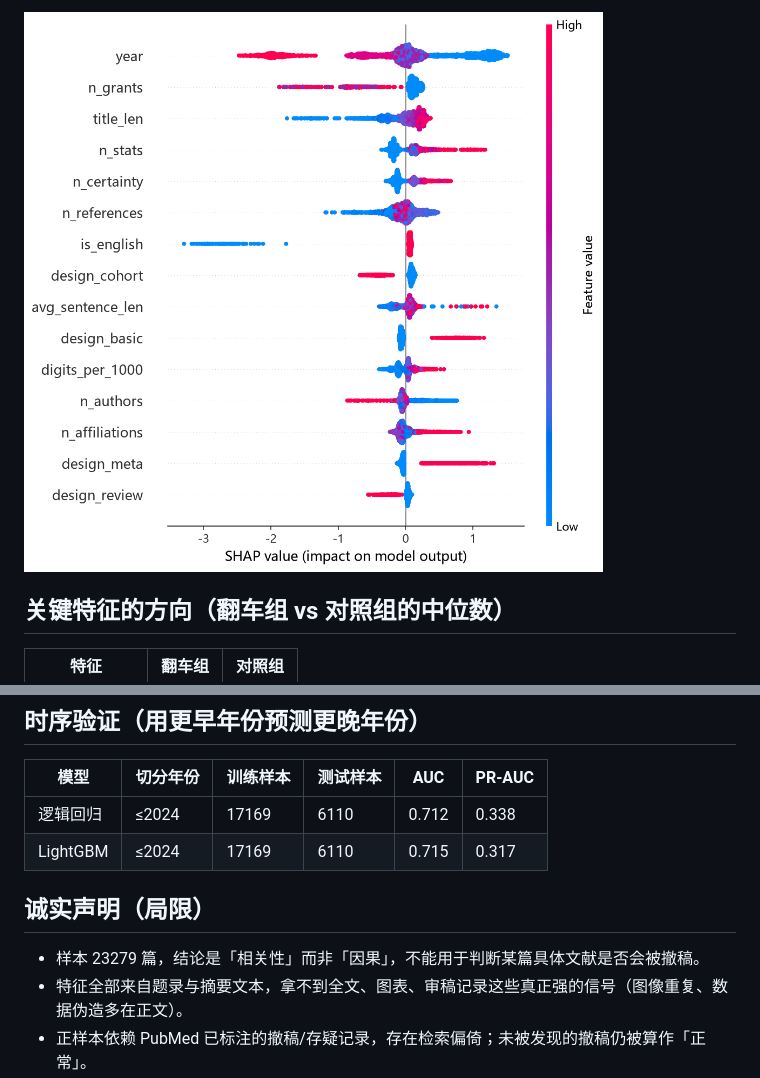
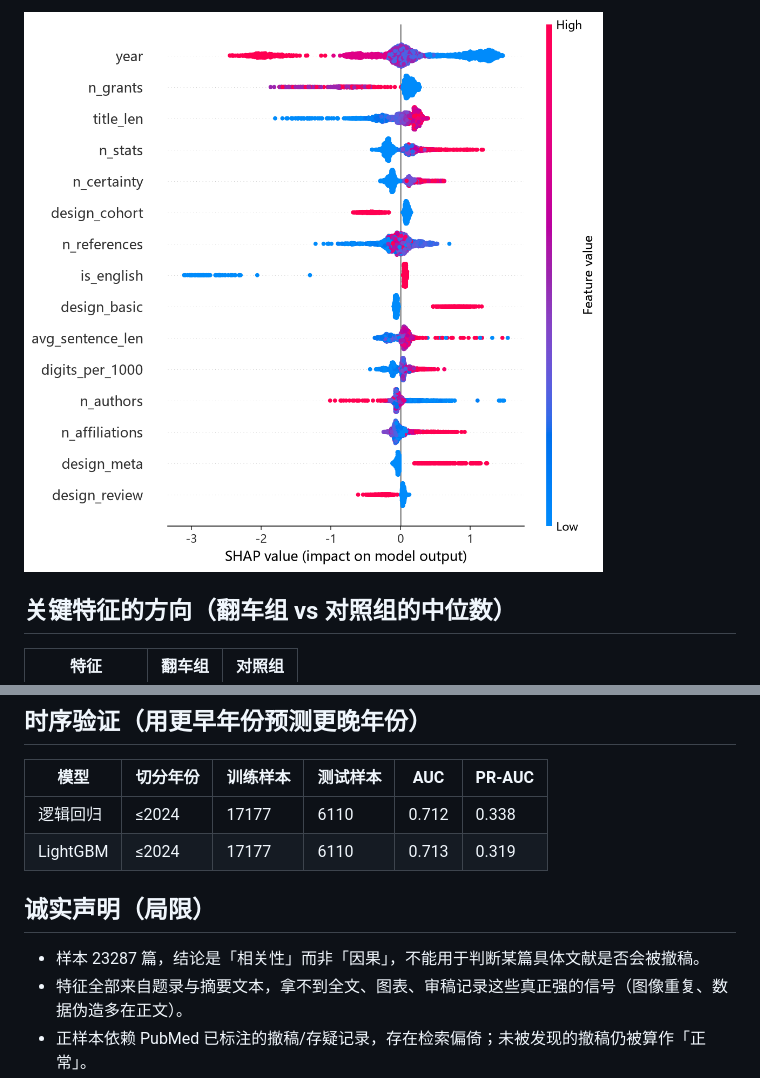
Before and after one commit to QianRongAn/medlit-evidence, a Markdown page: data/model_report_large.md, 2 parts joined by grey strips. GitHub-like rendering; pictures changed too: data/shap_summary_large.png.

```diff
--- a/data/model_report_large.md
+++ b/data/model_report_large.md
@@ -57,12 +57,12 @@ PR-AUC 是类别不平衡下的主指标；AUC 衡量排序能力；Brier 衡量
 
 | 模型 | 切分年份 | 训练样本 | 测试样本 | AUC | PR-AUC |
 | --- | --- | --- | --- | --- | --- |
-| 逻辑回归 | ≤2024 | 17169 | 6110 | 0.712 | 0.338 |
-| LightGBM | ≤2024 | 17169 | 6110 | 0.715 | 0.317 |
+| 逻辑回归 | ≤2024 | 17177 | 6110 | 0.712 | 0.338 |
+| LightGBM | ≤2024 | 17177 | 6110 | 0.713 | 0.319 |
 
 ## 诚实声明（局限）
 
-- 样本 23279 篇，结论是「相关性」而非「因果」，不能用于判断某篇具体文献是否会被撤稿。
+- 样本 23287 篇，结论是「相关性」而非「因果」，不能用于判断某篇具体文献是否会被撤稿。
 - 特征全部来自题录与摘要文本，拿不到全文、图表、审稿记录这些真正强的信号（图像重复、数据伪造多在正文）。
 - 正样本依赖 PubMed 已标注的撤稿/存疑记录，存在检索偏倚；未被发现的撤稿仍被算作「正常」。
 - **发表年份是 SHAP 第一大特征，属于删失伪迹（censoring）**：老论文有更长的时间窗口暴露撤稿，新论文「还没来得及翻车」。这解释了时序验证 PR-AUC（0.32~0.34）远低于交叉验证（0.81）——预测「未来才发生的撤稿」本质上更难。产品给出风险分时应弱化年份的解释权重。
```
Also changed, not shown: other parts of data/model_report_large.md (+24 -24 lines), 8 other files.
